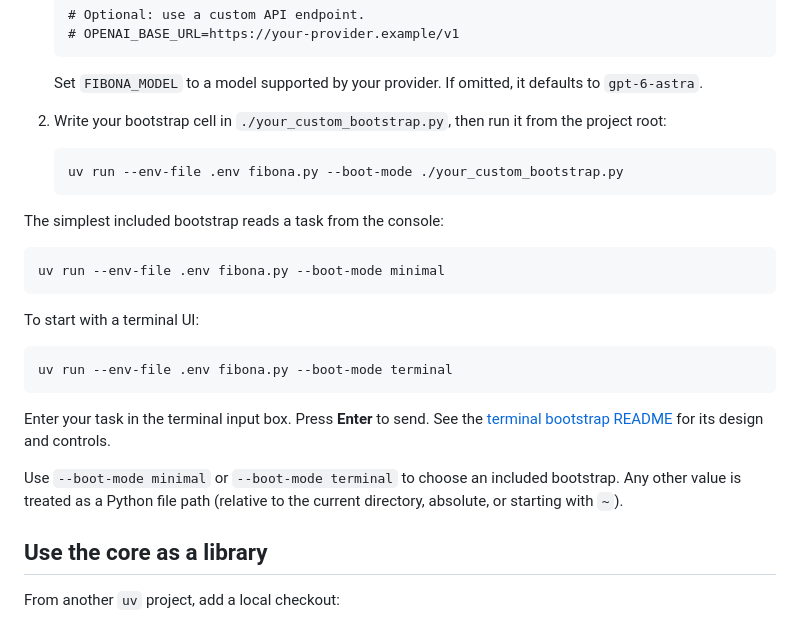
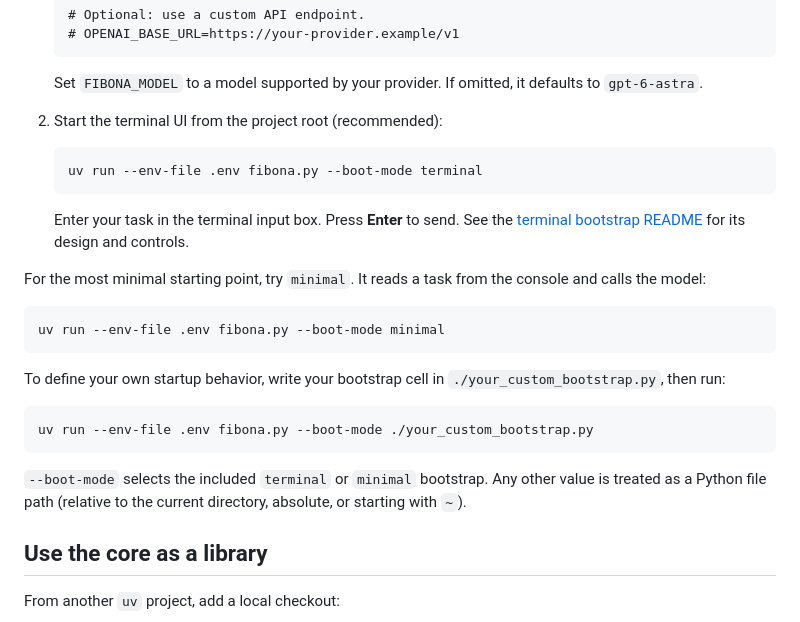
Before and after one commit to FibonaAI/fibona-agent, a Markdown page: README.md, the part around the change. GitHub-like rendering.

Commit message:
docs: recommend terminal UI first in quick start

````diff
--- a/README.md
+++ b/README.md
@@ -26,28 +26,28 @@ Requires Python 3.12+ and `uv`.
 
    Set `FIBONA_MODEL` to a model supported by your provider. If omitted, it defaults to `gpt-6-astra`.
 
-2. Write your bootstrap cell in `./your_custom_bootstrap.py`, then run it from the project root:
+2. Start the terminal UI from the project root (recommended):
 
    ```bash
-   uv run --env-file .env fibona.py --boot-mode ./your_custom_bootstrap.py
+   uv run --env-file .env fibona.py --boot-mode terminal
    ```
 
-The simplest included bootstrap reads a task from the console:
+   Enter your task in the terminal input box. Press **Enter** to send.
+   See the [terminal bootstrap README](bootstraps/terminal/README.md) for its design and controls.
+
+For the most minimal starting point, try `minimal`. It reads a task from the console and calls the model:
 
 ```bash
 uv run --env-file .env fibona.py --boot-mode minimal
 ```
 
-To start with a terminal UI:
+To define your own startup behavior, write your bootstrap cell in `./your_custom_bootstrap.py`, then run:
 
 ```bash
-uv run --env-file .env fibona.py --boot-mode terminal
+uv run --env-file .env fibona.py --boot-mode ./your_custom_bootstrap.py
 ```
 
-Enter your task in the terminal input box. Press **Enter** to send.
-See the [terminal bootstrap README](bootstraps/terminal/README.md) for its design and controls.
-
-Use `--boot-mode minimal` or `--boot-mode terminal` to choose an included bootstrap. Any other value is treated as a Python file path (relative to the current directory, absolute, or starting with `~`).
+`--boot-mode` selects the included `terminal` or `minimal` bootstrap. Any other value is treated as a Python file path (relative to the current directory, absolute, or starting with `~`).
 
 ## Use the core as a library
 
````
